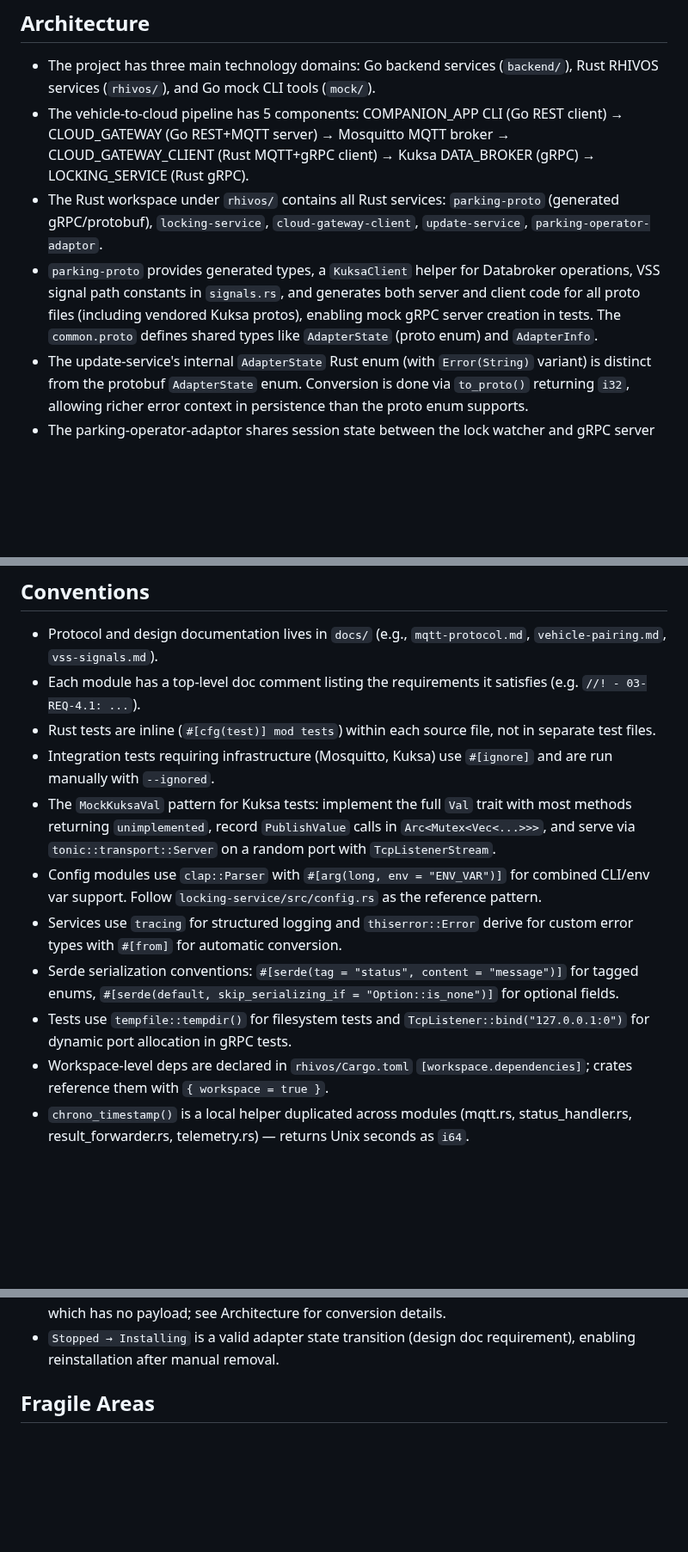
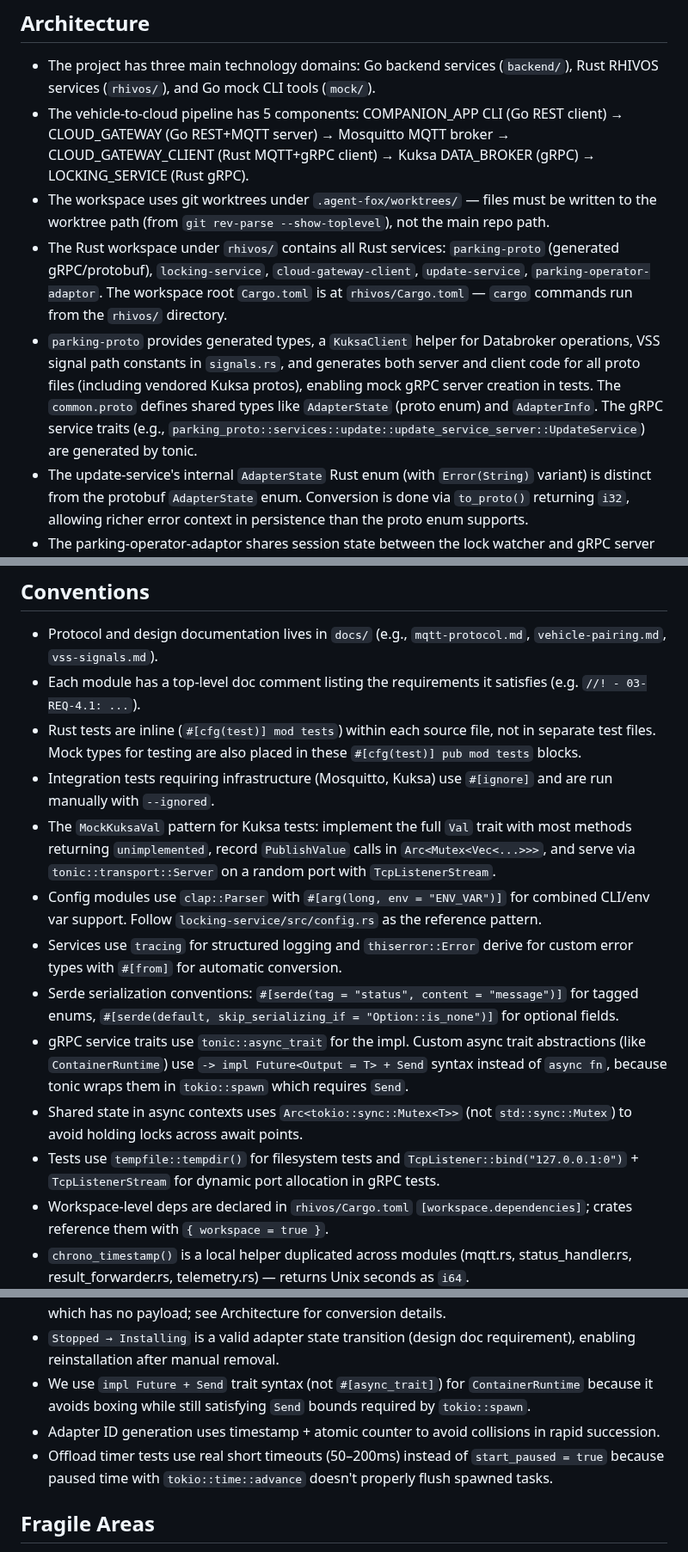
Before and after one commit to rhadp/parking-fee-service, a Markdown page: docs/memory.md, 3 parts joined by grey strips. Shown at 86% size. Rendered like a GitHub page; blank space fills up the shorter version.

Commit message:
docs: update agent memory
Co-Authored-By: Claude Opus 4.6 <noreply@anthropic.com>

```diff
--- a/docs/memory.md
+++ b/docs/memory.md
@@ -4,8 +4,9 @@
 
 - The project has three main technology domains: Go backend services (`backend/`), Rust RHIVOS services (`rhivos/`), and Go mock CLI tools (`mock/`).
 - The vehicle-to-cloud pipeline has 5 components: COMPANION_APP CLI (Go REST client) → CLOUD_GATEWAY (Go REST+MQTT server) → Mosquitto MQTT broker → CLOUD_GATEWAY_CLIENT (Rust MQTT+gRPC client) → Kuksa DATA_BROKER (gRPC) → LOCKING_SERVICE (Rust gRPC).
-- The Rust workspace under `rhivos/` contains all Rust services: `parking-proto` (generated gRPC/protobuf), `locking-service`, `cloud-gateway-client`, `update-service`, `parking-operator-adaptor`.
-- `parking-proto` provides generated types, a `KuksaClient` helper for Databroker operations, VSS signal path constants in `signals.rs`, and generates both server and client code for all proto files (including vendored Kuksa protos), enabling mock gRPC server creation in tests. The `common.proto` defines shared types like `AdapterState` (proto enum) and `AdapterInfo`.
+- The workspace uses git worktrees under `.agent-fox/worktrees/` — files must be written to the worktree path (from `git rev-parse --show-toplevel`), not the main repo path.
+- The Rust workspace under `rhivos/` contains all Rust services: `parking-proto` (generated gRPC/protobuf), `locking-service`, `cloud-gateway-client`, `update-service`, `parking-operator-adaptor`. The workspace root `Cargo.toml` is at `rhivos/Cargo.toml` — `cargo` commands run from the `rhivos/` directory.
+- `parking-proto` provides generated types, a `KuksaClient` helper for Databroker operations, VSS signal path constants in `signals.rs`, and generates both server and client code for all proto files (including vendored Kuksa protos), enabling mock gRPC server creation in tests. The `common.proto` defines shared types like `AdapterState` (proto enum) and `AdapterInfo`. The gRPC service traits (e.g., `parking_proto::services::update::update_service_server::UpdateService`) are generated by tonic.
 - The update-service's internal `AdapterState` Rust enum (with `Error(String)` variant) is distinct from the protobuf `AdapterState` enum. Conversion is done via `to_proto()` returning `i32`, allowing richer error context in persistence than the proto enum supports.
 - The parking-operator-adaptor shares session state between the lock watcher and gRPC server via `Arc<Mutex<Option<ParkingSession>>>` (type alias `SessionState`).
 - CLOUD_GATEWAY uses `paho.mqtt.golang` with async subscription setup — `SubscribeMultiple` runs in a goroutine, so subscriptions may not be established immediately after connection.
@@ -20,13 +21,15 @@
 
 - Protocol and design documentation lives in `docs/` (e.g., `mqtt-protocol.md`, `vehicle-pairing.md`, `vss-signals.md`).
 - Each module has a top-level doc comment listing the requirements it satisfies (e.g. `//! - 03-REQ-4.1: ...`).
-- Rust tests are inline (`#[cfg(test)] mod tests`) within each source file, not in separate test files.
+- Rust tests are inline (`#[cfg(test)] mod tests`) within each source file, not in separate test files. Mock types for testing are also placed in these `#[cfg(test)] pub mod tests` blocks.
 - Integration tests requiring infrastructure (Mosquitto, Kuksa) use `#[ignore]` and are run manually with `--ignored`.
 - The `MockKuksaVal` pattern for Kuksa tests: implement the full `Val` trait with most methods returning `unimplemented`, record `PublishValue` calls in `Arc<Mutex<Vec<...>>>`, and serve via `tonic::transport::Server` on a random port with `TcpListenerStream`.
 - Config modules use `clap::Parser` with `#[arg(long, env = "ENV_VAR")]` for combined CLI/env var support. Follow `locking-service/src/config.rs` as the reference pattern.
 - Services use `tracing` for structured logging and `thiserror::Error` derive for custom error types with `#[from]` for automatic conversion.
 - Serde serialization conventions: `#[serde(tag = "status", content = "message")]` for tagged enums, `#[serde(default, skip_serializing_if = "Option::is_none")]` for optional fields.
-- Tests use `tempfile::tempdir()` for filesystem tests and `TcpListener::bind("127.0.0.1:0")` for dynamic port allocation in gRPC tests.
+- gRPC service traits use `tonic::async_trait` for the impl. Custom async trait abstractions (like `ContainerRuntime`) use `-> impl Future<Output = T> + Send` syntax instead of `async fn`, because tonic wraps them in `tokio::spawn` which requires `Send`.
+- Shared state in async contexts uses `Arc<tokio::sync::Mutex<T>>` (not `std::sync::Mutex`) to avoid holding locks across await points.
+- Tests use `tempfile::tempdir()` for filesystem tests and `TcpListener::bind("127.0.0.1:0")` + `TcpListenerStream` for dynamic port allocation in gRPC tests.
 - Workspace-level deps are declared in `rhivos/Cargo.toml` `[workspace.dependencies]`; crates reference them with `{ workspace = true }`.
 - `chrono_timestamp()` is a local helper duplicated across modules (mqtt.rs, status_handler.rs, result_forwarder.rs, telemetry.rs) — returns Unix seconds as `i64`.
 - Go version is 1.25.7 across all modules. Module paths use the `github.com/rhadp/parking-fee-service/` prefix.
@@ -65,6 +68,9 @@
 - Update-service persistence is combined into `state.rs` (not a separate module) because the AdapterStore tightly couples state transitions with file I/O.
 - `AdapterState::Error(String)` carries an error message for persistence, unlike the proto `ERROR` which has no payload; see Architecture for conversion details.
 - `Stopped → Installing` is a valid adapter state transition (design doc requirement), enabling reinstallation after manual removal.
+- We use `impl Future + Send` trait syntax (not `#[async_trait]`) for `ContainerRuntime` because it avoids boxing while still satisfying `Send` bounds required by `tokio::spawn`.
+- Adapter ID generation uses timestamp + atomic counter to avoid collisions in rapid succession.
+- Offload timer tests use real short timeouts (50–200ms) instead of `start_paused = true` because paused time with `tokio::time::advance` doesn't properly flush spawned tasks.
 
 ## Fragile Areas
 
```
Also changed, not shown: other parts of docs/memory.md (+2 -0 lines).
